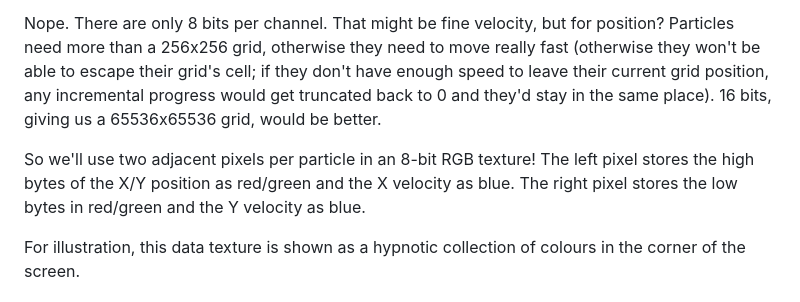
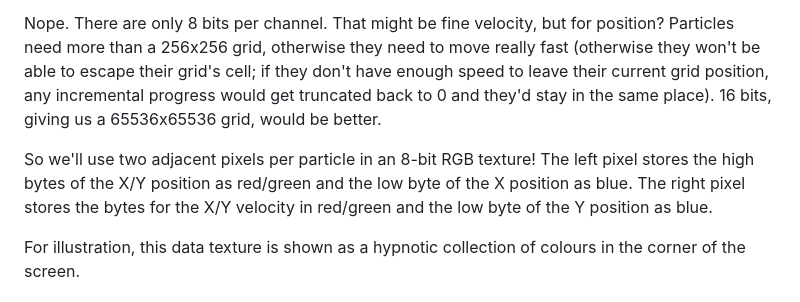
Before and after one commit to JorKov-JAC/webgl1-particles, a Markdown page: README.md, the part around the change. Drawn GitHub-style.

Commit message:
Update README.md
Correct description of what data is stored in which pixels/channels.

```diff
--- a/README.md
+++ b/README.md
@@ -16,7 +16,7 @@ That doesn't scratch the itch. I want the full, cursèd experience of doing comp
 
 Nope. There are only 8 bits per channel. That might be fine velocity, but for position? Particles need more than a 256x256 grid, otherwise they need to move really fast (otherwise they won't be able to escape their grid's cell; if they don't have enough speed to leave their current grid position, any incremental progress would get truncated back to 0 and they'd stay in the same place). 16 bits, giving us a 65536x65536 grid, would be better.
 
-So we'll use two adjacent pixels per particle in an 8-bit RGB texture! The left pixel stores the high bytes of the X/Y position as red/green and the X velocity as blue. The right pixel stores the low bytes in red/green and the Y velocity as blue.
+So we'll use two adjacent pixels per particle in an 8-bit RGB texture! The left pixel stores the high bytes of the X/Y position as red/green and the low byte of the X position as blue. The right pixel stores the bytes for the X/Y velocity in red/green and the low byte of the Y position as blue.
 
 For illustration, this data texture is shown as a hypnotic collection of colours in the corner of the screen.
 
```
